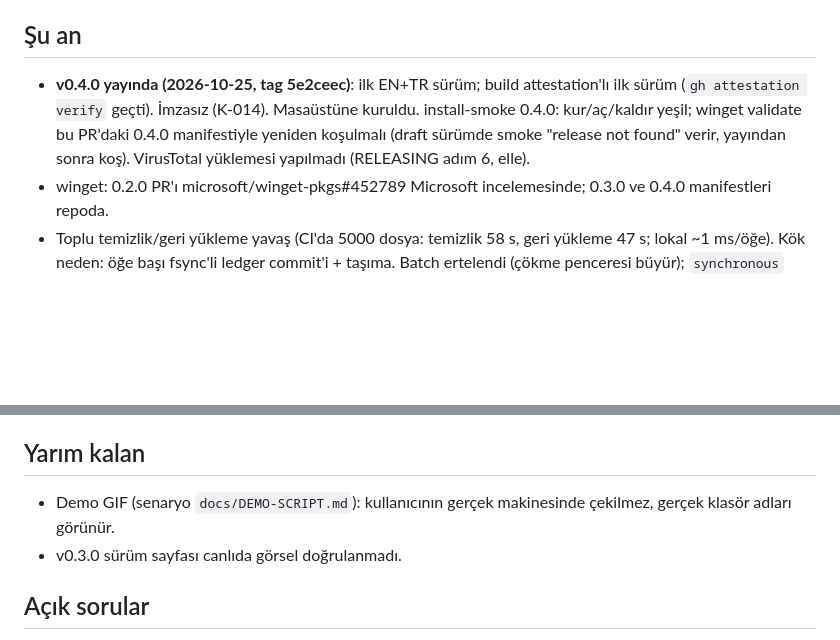
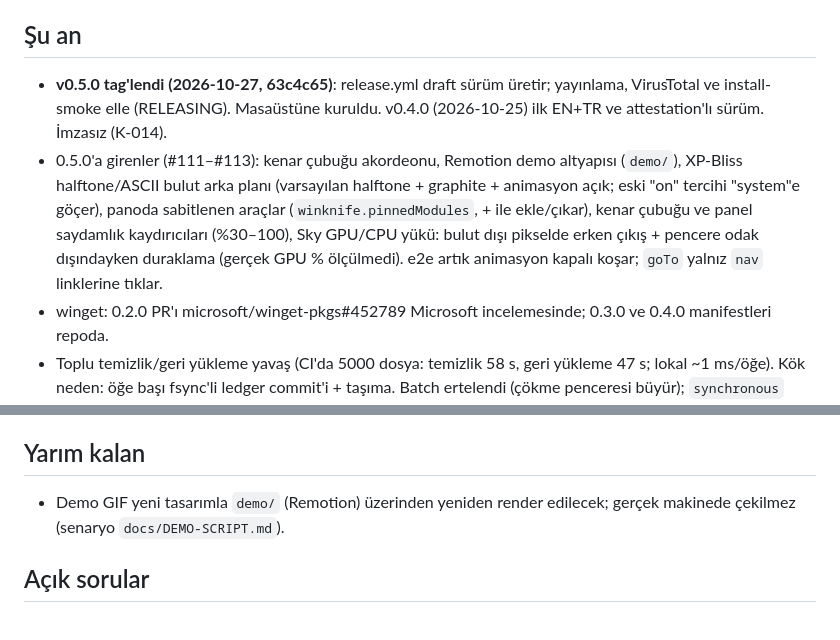
Before and after one commit to armadavalor/WinKnife, a Markdown page: docs/DEVIR.md, 2 parts joined by grey strips. Rendered like a GitHub page; blank space fills up the shorter version.

Commit message:
docs: devir after v0.5.0 (#113)
Co-Authored-By: Claude Opus 5.5 <noreply@anthropic.com>

```diff
--- a/docs/DEVIR.md
+++ b/docs/DEVIR.md
@@ -7,7 +7,8 @@ Windows Swiss-army-knife (Tauri v2 + Svelte 5); analiz önce, onaysız silme yok
 Hedef: Codex for OSS başvurusu (yıldız eşiği yok); öncelik yayın ve dağıtım.
 
 ## Şu an
-- **v0.4.0 yayında (2026-10-25, tag 5e2ceec)**: ilk EN+TR sürüm; build attestation'lı ilk sürüm (`gh attestation verify` geçti). İmzasız (K-014). Masaüstüne kuruldu. install-smoke 0.4.0: kur/aç/kaldır yeşil; winget validate bu PR'daki 0.4.0 manifestiyle yeniden koşulmalı (draft sürümde smoke "release not found" verir, yayından sonra koş). VirusTotal yüklemesi yapılmadı (RELEASING adım 6, elle).
+- **v0.5.0 tag'lendi (2026-10-27, 63c4c65)**: release.yml draft sürüm üretir; yayınlama, VirusTotal ve install-smoke elle (RELEASING). Masaüstüne kuruldu. v0.4.0 (2026-10-25) ilk EN+TR ve attestation'lı sürüm. İmzasız (K-014).
+- 0.5.0'a girenler (#111–#113): kenar çubuğu akordeonu, Remotion demo altyapısı (`demo/`), XP-Bliss halftone/ASCII bulut arka planı (varsayılan halftone + graphite + animasyon açık; eski "on" tercihi "system"e göçer), panoda sabitlenen araçlar (`winknife.pinnedModules`, + ile ekle/çıkar), kenar çubuğu ve panel saydamlık kaydırıcıları (%30–100), Sky GPU/CPU yükü: bulut dışı pikselde erken çıkış + pencere odak dışındayken duraklama (gerçek GPU % ölçülmedi). e2e artık animasyon kapalı koşar; `goTo` yalnız `nav` linklerine tıklar.
 - winget: 0.2.0 PR'ı microsoft/winget-pkgs#452789 Microsoft incelemesinde; 0.3.0 ve 0.4.0 manifestleri repoda.
 - Toplu temizlik/geri yükleme yavaş (CI'da 5000 dosya: temizlik 58 s, geri yükleme 47 s; lokal ~1 ms/öğe). Kök neden: öğe başı fsync'li ledger commit'i + taşıma. Batch ertelendi (çökme penceresi büyür); `synchronous` değişikliği kullanıcıya sorulmadan yapılmaz. Dal `perf/bulk-clean-restore` (PR #56 kapalı).
 - main branch protection açık; merge yetkisi ajanda (K-015).
@@ -17,8 +18,7 @@ Hedef: Codex for OSS başvurusu (yıldız eşiği yok); öncelik yayın ve dağ
 - 2026-10-26 (2. tur, masaüstüne kurulu): C12 klasörü koruyup içini temizle (#103, K-027), C16 büyük dosya arşivleyici (#104), C13 treemap'ten etiketle-karantina, kök sürücü reddi (#105, K-028/K-029), C5 kaldırma kalıntıları, kapı 3 istisnası fail-closed yeniden kontrolle (#106, K-030), kenar çubuğu kategori sekmeleri (#107), C11 zamanlı tarama: otomatik karantina varsayılan kapalı, yalnız Safe, onay penceresi (#108, K-031), C18 benzer görseller: bulut-yalnız dosyalar açılmadan atlanır (#109, K-032). #104 artıkları (spawn_blocking, iptal, boş alan kontrolü, `cancelled` bayrağı, testler) küçük takip işi.
 
 ## Yarım kalan
-- Demo GIF (senaryo `docs/DEMO-SCRIPT.md`): kullanıcının gerçek makinesinde çekilmez, gerçek klasör adları görünür.
-- v0.3.0 sürüm sayfası canlıda görsel doğrulanmadı.
+- Demo GIF yeni tasarımla `demo/` (Remotion) üzerinden yeniden render edilecek; gerçek makinede çekilmez (senaryo `docs/DEMO-SCRIPT.md`).
 
 ## Açık sorular
 - TR arayüz (K-022): dil seçici + tam TR çevirisi PR olarak hazır; Rust kaynaklı gerekçe/hata metinleri hâlâ İngilizce (DECISIONS-NEEDED).
```
Also changed, not shown: other parts of docs/DEVIR.md (+2 -2 lines).
